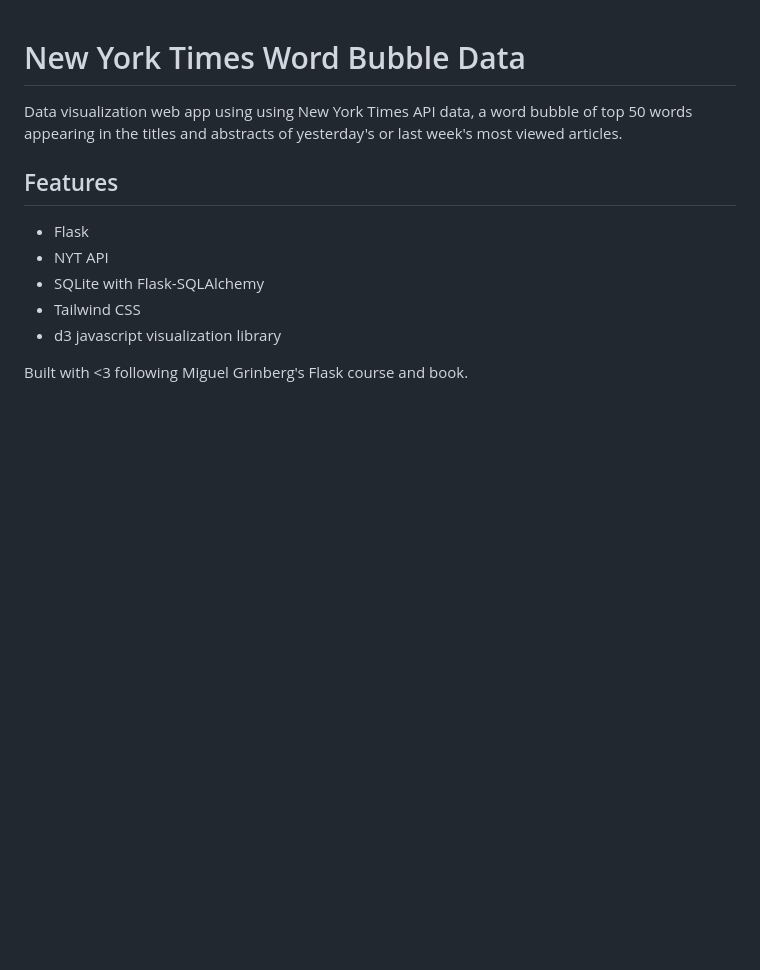
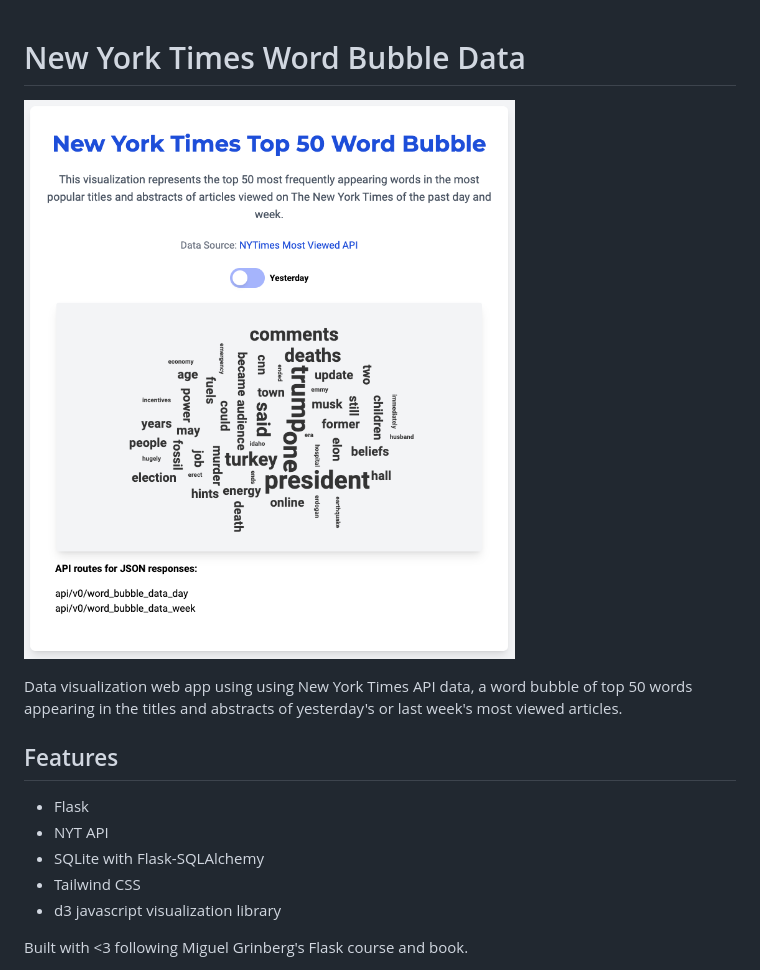
Before and after one commit to iokarkan/nyt-word-bubble, a Markdown page: README.MD, the part around the change. Rendered like a GitHub page; pictures changed too: demo.png (added); blank space fills up the shorter version.

Commit message:
demo png

```diff
--- a/README.MD
+++ b/README.MD
@@ -1,4 +1,6 @@
 # New York Times Word Bubble Data
+
+![Screenshot of the New York Times word bubble demo.](./demo.png)
 
 Data visualization web app using using New York Times API data, a word bubble of top 50 words appearing in the titles and abstracts of yesterday's or last week's most viewed articles.
 
```
